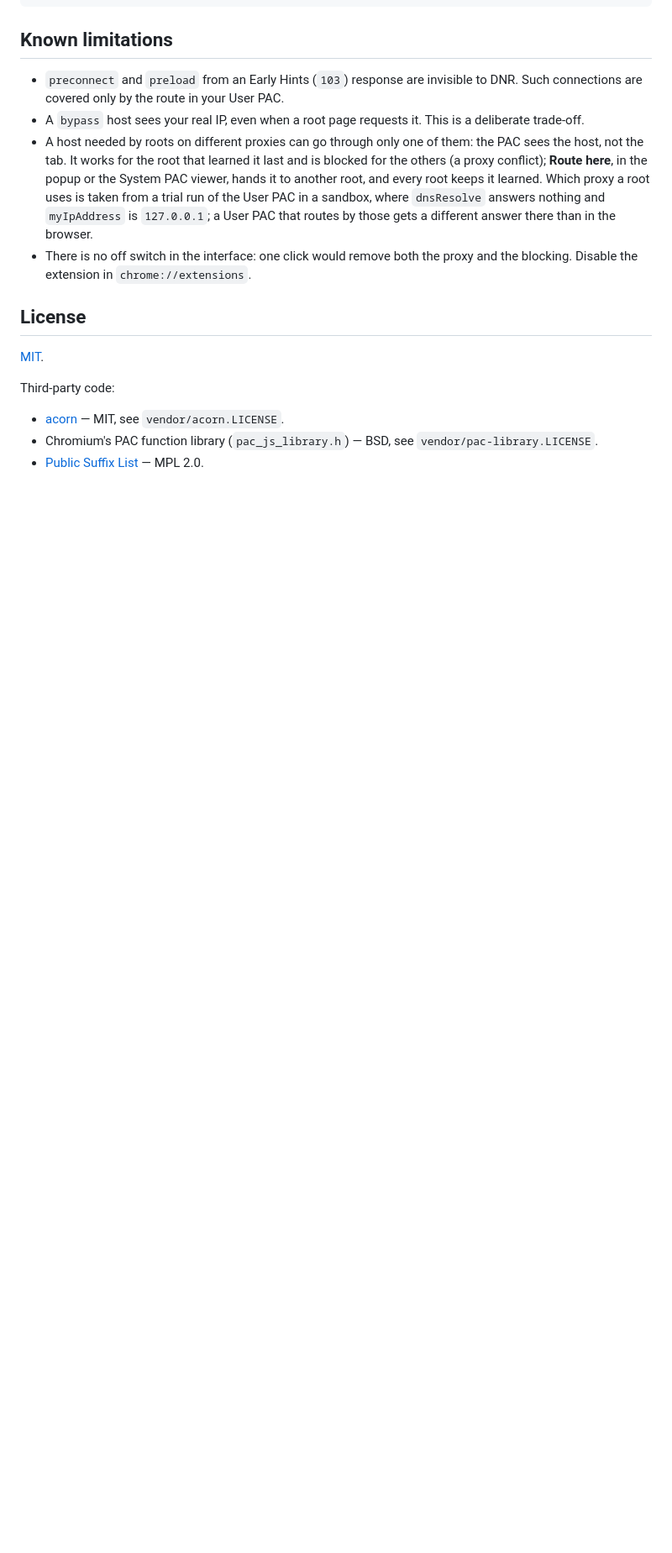
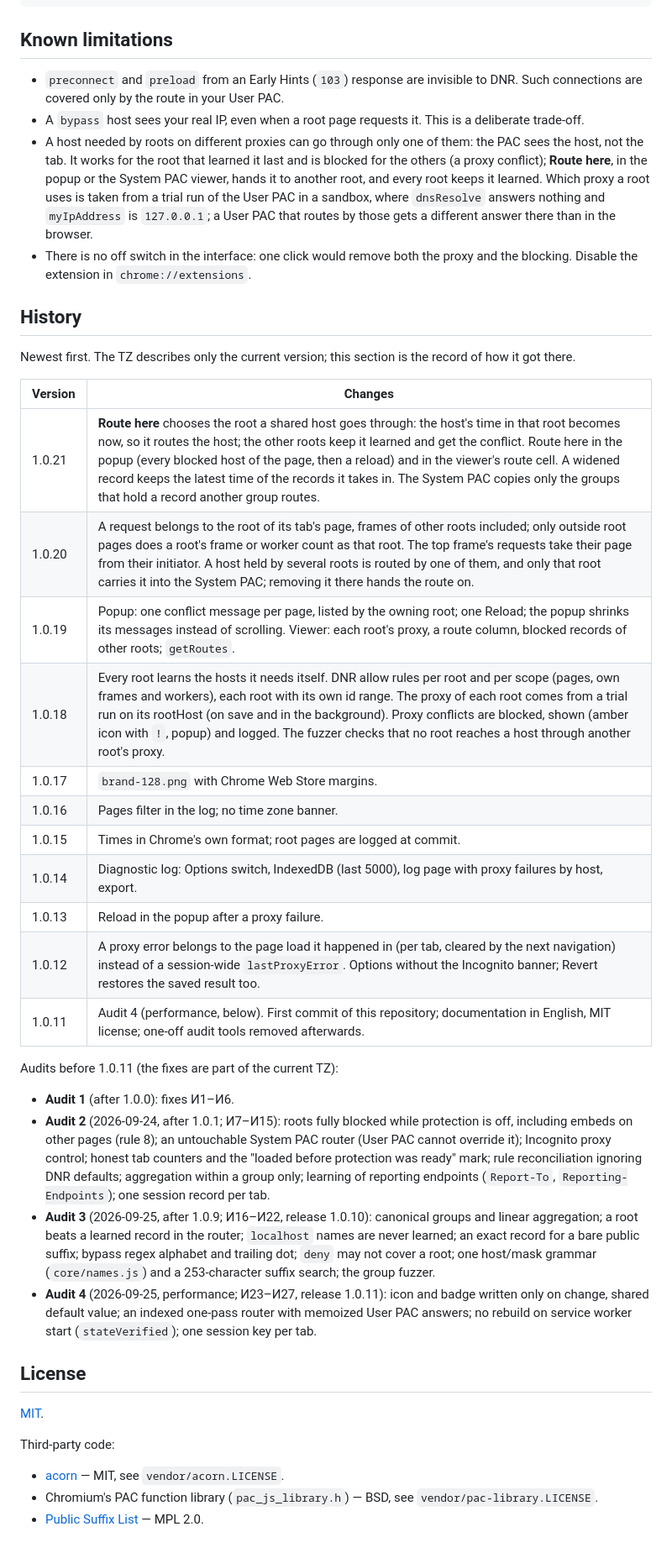
Before and after one commit to rustequal/RootPAC, a Markdown page: README.md, the part around one of its changes. Shown at 84% size. Drawn GitHub-style; blank space fills up the shorter version.

Commit message:
README: the TZ lives only in the ZIP, history goes into the README
- The ZIP adds rootpac/RootPAC-TZ.md after git archive; the TZ is never
  removed from the ZIP and never pushed to GitHub.
- The TZ is updated in place with every change of behaviour, briefly and
  exactly for the current version, never as a change log.
- Versions, audits and what was fixed or added are recorded in a new
  History section.

Co-Authored-By: Claude Opus 5.5 <noreply@anthropic.com>
Claude-Session: https://claude.ai/code/session_01SpSTcyNovHJaxqqY9M2m73

```diff
--- a/README.md
+++ b/README.md
@@ -106,6 +109,31 @@ docs/USER-GUIDE.md   user guide
 - A host needed by roots on different proxies can go through only one of them: the PAC sees the host, not the tab. It works for the root that learned it last and is blocked for the others (a proxy conflict); **Route here**, in the popup or the System PAC viewer, hands it to another root, and every root keeps it learned. Which proxy a root uses is taken from a trial run of the User PAC in a sandbox, where `dnsResolve` answers nothing and `myIpAddress` is `127.0.0.1`; a User PAC that routes by those gets a different answer there than in the browser.
 - There is no off switch in the interface: one click would remove both the proxy and the blocking. Disable the extension in `chrome://extensions`.
 
+## History
+
+Newest first. The TZ describes only the current version; this section is the record of how it got there.
+
+| Version | Changes |
+| --- | --- |
+| 1.0.21 | **Route here** chooses the root a shared host goes through: the host's time in that root becomes now, so it routes the host; the other roots keep it learned and get the conflict. Route here in the popup (every blocked host of the page, then a reload) and in the viewer's route cell. A widened record keeps the latest time of the records it takes in. The System PAC copies only the groups that hold a record another group routes. |
+| 1.0.20 | A request belongs to the root of its tab's page, frames of other roots included; only outside root pages does a root's frame or worker count as that root. The top frame's requests take their page from their initiator. A host held by several roots is routed by one of them, and only that root carries it into the System PAC; removing it there hands the route on. |
+| 1.0.19 | Popup: one conflict message per page, listed by the owning root; one Reload; the popup shrinks its messages instead of scrolling. Viewer: each root's proxy, a route column, blocked records of other roots; `getRoutes`. |
+| 1.0.18 | Every root learns the hosts it needs itself. DNR allow rules per root and per scope (pages, own frames and workers), each root with its own id range. The proxy of each root comes from a trial run on its rootHost (on save and in the background). Proxy conflicts are blocked, shown (amber icon with `!`, popup) and logged. The fuzzer checks that no root reaches a host through another root's proxy. |
+| 1.0.17 | `brand-128.png` with Chrome Web Store margins. |
+| 1.0.16 | Pages filter in the log; no time zone banner. |
+| 1.0.15 | Times in Chrome's own format; root pages are logged at commit. |
+| 1.0.14 | Diagnostic log: Options switch, IndexedDB (last 5000), log page with proxy failures by host, export. |
+| 1.0.13 | Reload in the popup after a proxy failure. |
+| 1.0.12 | A proxy error belongs to the page load it happened in (per tab, cleared by the next navigation) instead of a session-wide `lastProxyError`. Options without the Incognito banner; Revert restores the saved result too. |
+| 1.0.11 | Audit 4 (performance, below). First commit of this repository; documentation in English, MIT license; one-off audit tools removed afterwards. |
+
+Audits before 1.0.11 (the fixes are part of the current TZ):
+
+- **Audit 1** (after 1.0.0): fixes И1–И6.
+- **Audit 2** (2026-09-24, after 1.0.1; И7–И15): roots fully blocked while protection is off, including embeds on other pages (rule 8); an untouchable System PAC router (User PAC cannot override it); Incognito proxy control; honest tab counters and the "loaded before protection was ready" mark; rule reconciliation ignoring DNR defaults; aggregation within a group only; learning of reporting endpoints (`Report-To`, `Reporting-Endpoints`); one session record per tab.
+- **Audit 3** (2026-09-25, after 1.0.9; И16–И22, release 1.0.10): canonical groups and linear aggregation; a root beats a learned record in the router; `localhost` names are never learned; an exact record for a bare public suffix; bypass regex alphabet and trailing dot; `deny` may not cover a root; one host/mask grammar (`core/names.js`) and a 253-character suffix search; the group fuzzer.
+- **Audit 4** (2026-09-25, performance; И23–И27, release 1.0.11): icon and badge written only on change, shared default value; an indexed one-pass router with memoized User PAC answers; no rebuild on service worker start (`stateVerified`); one session key per tab.
+
 ## License
 
 [MIT](LICENSE).
```
Also changed, not shown: other parts of README.md (+4 -1 lines).
